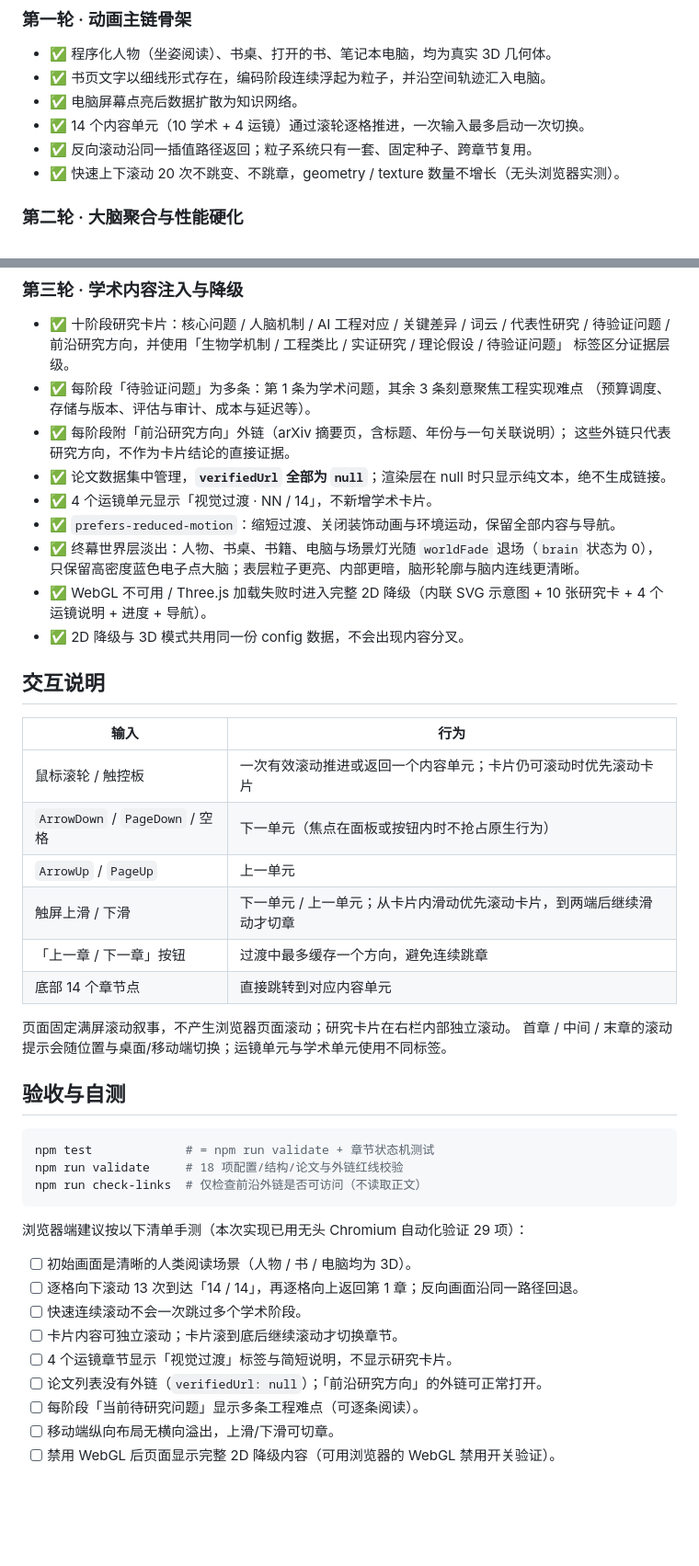
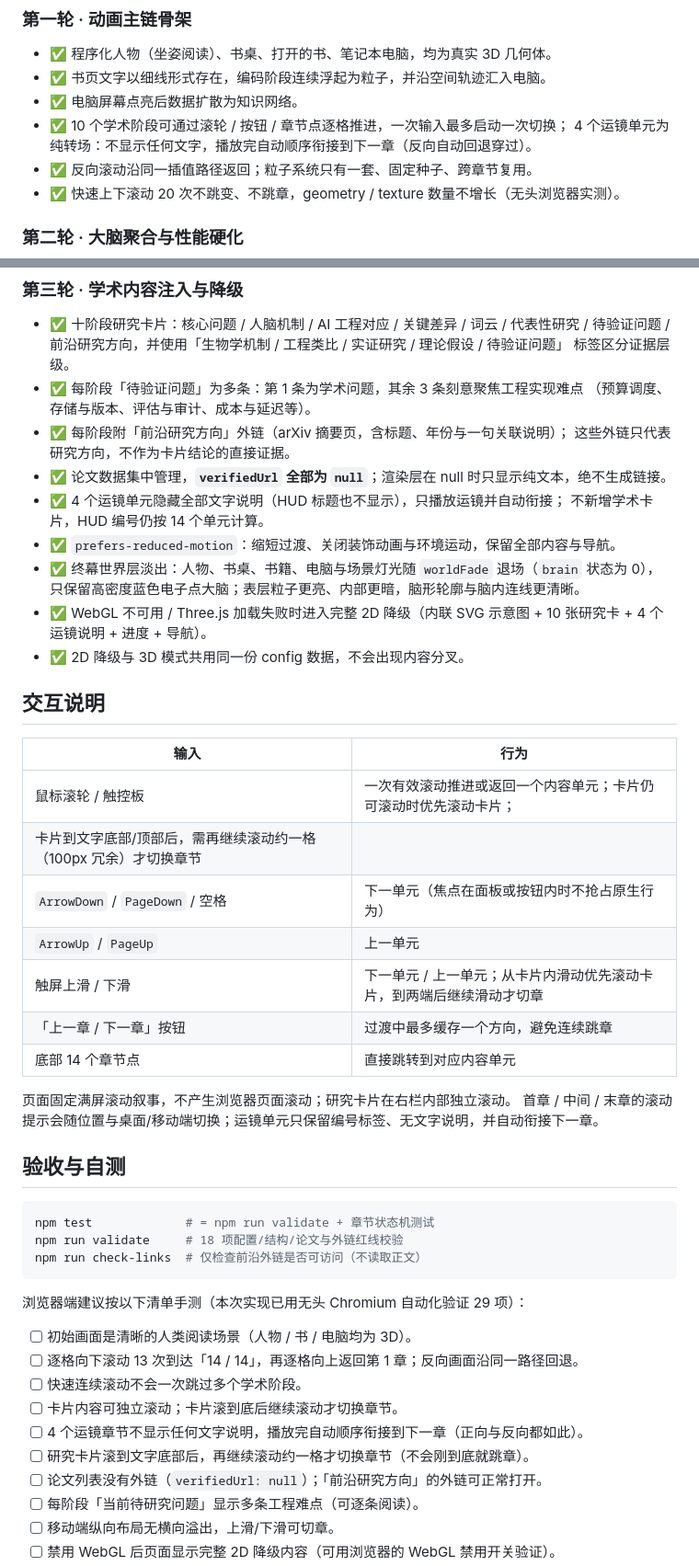
Before and after one commit to GigaEphemeral/exocortex-story, a Markdown page: README.md, 2 parts joined by grey strips. Shown at 92% size. Drawn GitHub-style; blank space fills up the shorter version.

```diff
--- a/README.md
+++ b/README.md
@@ -80,7 +80,8 @@ docs/architecture.md        模块契约与状态模型说明
 - ✅ 程序化人物（坐姿阅读）、书桌、打开的书、笔记本电脑，均为真实 3D 几何体。
 - ✅ 书页文字以细线形式存在，编码阶段连续浮起为粒子，并沿空间轨迹汇入电脑。
 - ✅ 电脑屏幕点亮后数据扩散为知识网络。
-- ✅ 14 个内容单元（10 学术 + 4 运镜）通过滚轮逐格推进，一次输入最多启动一次切换。
+- ✅ 10 个学术阶段可通过滚轮 / 按钮 / 章节点逐格推进，一次输入最多启动一次切换；
+      4 个运镜单元为纯转场：不显示任何文字，播放完自动顺序衔接到下一章（反向自动回退穿过）。
 - ✅ 反向滚动沿同一插值路径返回；粒子系统只有一套、固定种子、跨章节复用。
 - ✅ 快速上下滚动 20 次不跳变、不跳章，geometry / texture 数量不增长（无头浏览器实测）。
 
@@ -103,7 +104,8 @@ docs/architecture.md        模块契约与状态模型说明
 - ✅ 每阶段附「前沿研究方向」外链（arXiv 摘要页，含标题、年份与一句关联说明）；
       这些外链只代表研究方向，不作为卡片结论的直接证据。
 - ✅ 论文数据集中管理，**`verifiedUrl` 全部为 `null`**；渲染层在 null 时只显示纯文本，绝不生成链接。
-- ✅ 4 个运镜单元显示「视觉过渡 · NN / 14」，不新增学术卡片。
+- ✅ 4 个运镜单元隐藏全部文字说明（HUD 标题也不显示），只播放运镜并自动衔接；
+      不新增学术卡片，HUD 编号仍按 14 个单元计算。
 - ✅ `prefers-reduced-motion`：缩短过渡、关闭装饰动画与环境运动，保留全部内容与导航。
 - ✅ 终幕世界层淡出：人物、书桌、书籍、电脑与场景灯光随 `worldFade` 退场（`brain` 状态为 0），
       只保留高密度蓝色电子点大脑；表层粒子更亮、内部更暗，脑形轮廓与脑内连线更清晰。
@@ -114,7 +116,8 @@ docs/architecture.md        模块契约与状态模型说明
 
 | 输入 | 行为 |
 | --- | --- |
-| 鼠标滚轮 / 触控板 | 一次有效滚动推进或返回一个内容单元；卡片仍可滚动时优先滚动卡片 |
+| 鼠标滚轮 / 触控板 | 一次有效滚动推进或返回一个内容单元；卡片仍可滚动时优先滚动卡片；
+  卡片到文字底部/顶部后，需再继续滚动约一格（100px 冗余）才切换章节 |
 | `ArrowDown` / `PageDown` / 空格 | 下一单元（焦点在面板或按钮内时不抢占原生行为） |
 | `ArrowUp` / `PageUp` | 上一单元 |
 | 触屏上滑 / 下滑 | 下一单元 / 上一单元；从卡片内滑动优先滚动卡片，到两端后继续滑动才切章 |
@@ -122,7 +125,7 @@ docs/architecture.md        模块契约与状态模型说明
 | 底部 14 个章节点 | 直接跳转到对应内容单元 |
 
 页面固定满屏滚动叙事，不产生浏览器页面滚动；研究卡片在右栏内部独立滚动。
-首章 / 中间 / 末章的滚动提示会随位置与桌面/移动端切换；运镜单元与学术单元使用不同标签。
+首章 / 中间 / 末章的滚动提示会随位置与桌面/移动端切换；运镜单元只保留编号标签、无文字说明，并自动衔接下一章。
 
 ## 验收与自测
 
@@ -138,7 +141,8 @@ npm run check-links  # 仅检查前沿外链是否可访问（不读取正文）
 - [ ] 逐格向下滚动 13 次到达「14 / 14」，再逐格向上返回第 1 章；反向画面沿同一路径回退。
 - [ ] 快速连续滚动不会一次跳过多个学术阶段。
 - [ ] 卡片内容可独立滚动；卡片滚到底后继续滚动才切换章节。
-- [ ] 4 个运镜章节显示「视觉过渡」标签与简短说明，不显示研究卡片。
+- [ ] 4 个运镜章节不显示任何文字说明，播放完自动顺序衔接到下一章（正向与反向都如此）。
+- [ ] 研究卡片滚到文字底部后，再继续滚动约一格才切换章节（不会刚到底就跳章）。
 - [ ] 论文列表没有外链（`verifiedUrl: null`）；「前沿研究方向」的外链可正常打开。
 - [ ] 每阶段「当前待研究问题」显示多条工程难点（可逐条阅读）。
 - [ ] 移动端纵向布局无横向溢出，上滑/下滑可切章。
```
Also changed, not shown: docs/architecture.md (+11 -4 lines).
